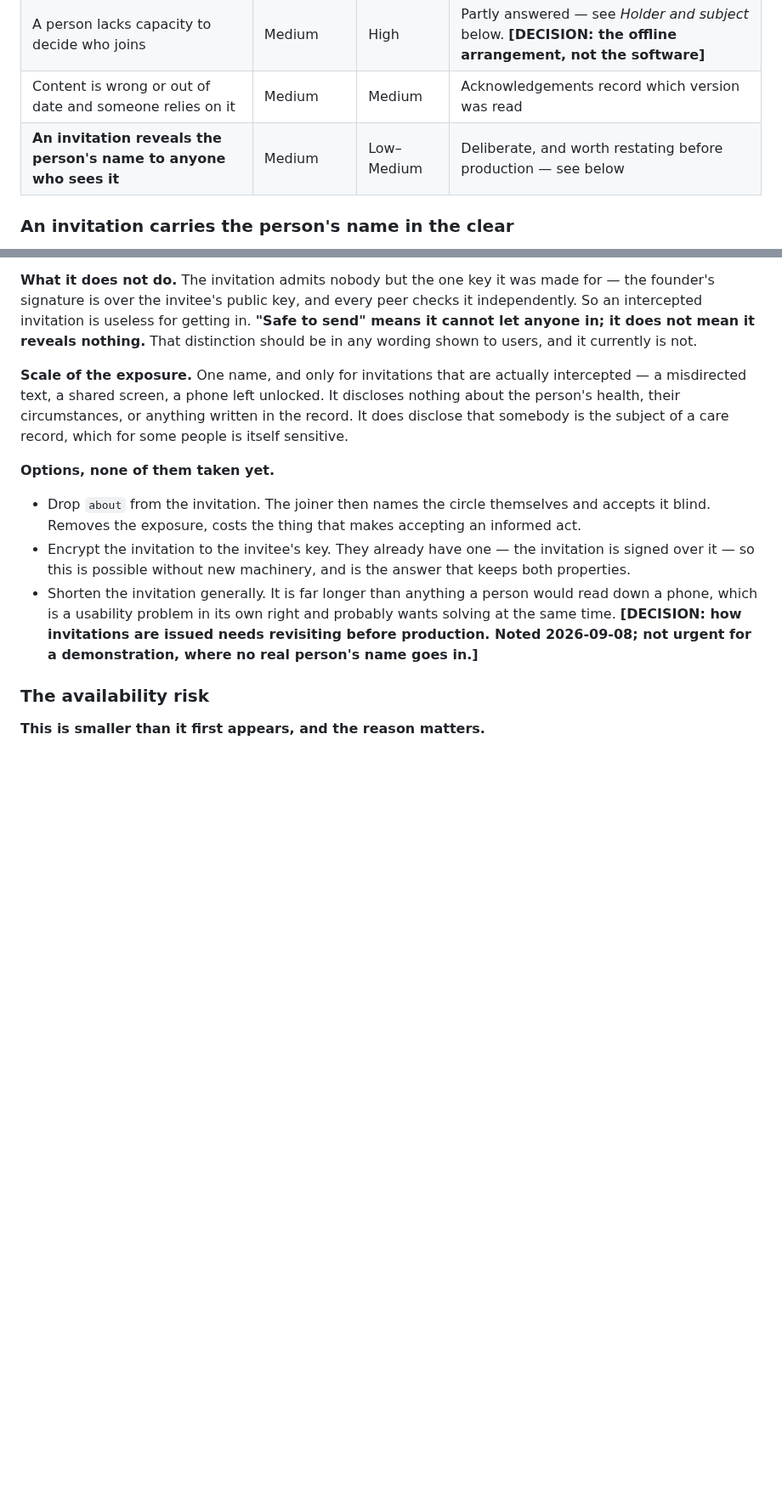
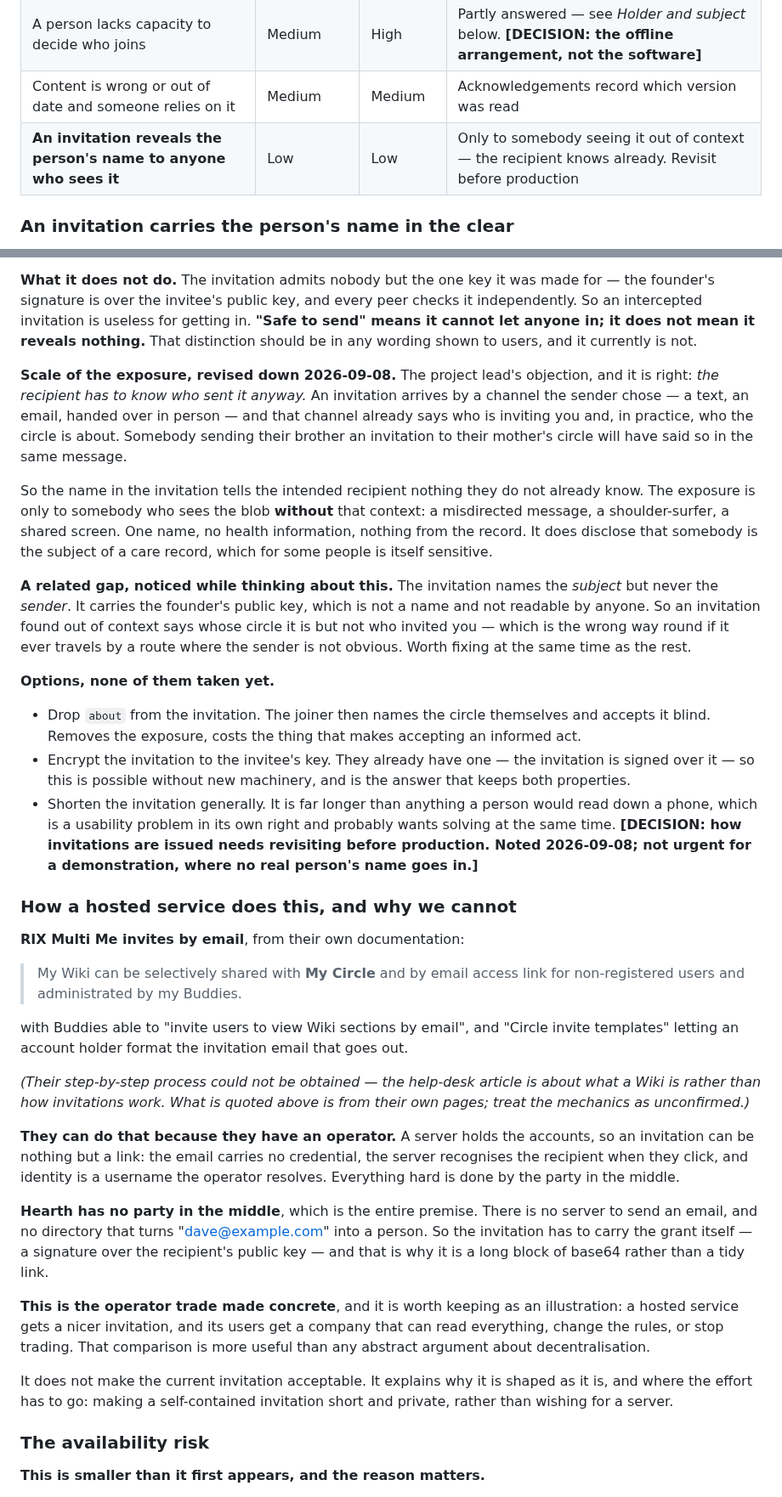
Before and after one commit to topeuph-ai/hearth, a Markdown page: docs/DPIA.md, 2 parts joined by grey strips. Shown at 85% size. Drawn GitHub-style; blank space fills up the shorter version.

Commit message:
The recipient knows who sent it, so the name tells them nothing new
A fair objection to yesterday's risk note, and it lowers the rating.
An invitation arrives by a channel the sender chose — a text, an email,
handed over — and that channel already says who is inviting you and, in
practice, who the circle is about. Somebody sending their brother an
invitation to their mother's circle will have said so in the same
message. The name in the blob tells the intended recipient nothing.

So the exposure is only to somebody seeing it without that context: a
misdirected message, a shoulder-surfer. Rated down from Medium/Low-Medium
to Low/Low, and the reasoning is written down rather than the number
quietly changed.

Noticed while thinking it through, and the more useful finding: the
invitation names the subject but never the sender. It carries the
founder's public key, which is not a name and not readable. An invitation
found out of context says whose circle it is but not who invited you —
the wrong way round.

And recorded how a hosted service does this, because the comparison is
the operator argument made concrete rather than abstract. RIX Multi Me
invites by email, with templates an account holder can format, because a
server holds the accounts: the email carries no credential, it carries a
link, and the party in the middle does everything hard. Hearth has no
party in the middle, so the invitation must carry the grant itself, and
that is why it is a block of base64 rather than a tidy link.

A hosted service gets a nicer invitation. Its users get a company that
can read everything and can stop trading. That trade is worth keeping in
these words.

Their exact mechanics could not be confirmed and it says so.

Co-Authored-By: Claude Opus 5 <noreply@anthropic.com>

```diff
--- a/docs/DPIA.md
+++ b/docs/DPIA.md
@@ -108,7 +108,7 @@ What this does *not* settle is the part that was never software: how a proxy com
 | Data cannot be erased once distributed to peers | Medium | Medium | Genuine tension with the right to erasure — see below |
 | A person lacks capacity to decide who joins | Medium | High | Partly answered — see *Holder and subject* below. **[DECISION: the offline arrangement, not the software]** |
 | Content is wrong or out of date and someone relies on it | Medium | Medium | Acknowledgements record which version was read |
-| **An invitation reveals the person's name to anyone who sees it** | Medium | Low–Medium | Deliberate, and worth restating before production — see below |
+| **An invitation reveals the person's name to anyone who sees it** | Low | Low | Only to somebody seeing it out of context — the recipient knows already. Revisit before production |
 
 ### An invitation carries the person's name in the clear
 
@@ -129,11 +129,26 @@ getting in. **"Safe to send" means it cannot let anyone in; it does not mean it
 reveals nothing.** That distinction should be in any wording shown to users,
 and it currently is not.
 
-**Scale of the exposure.** One name, and only for invitations that are actually
-intercepted — a misdirected text, a shared screen, a phone left unlocked. It
-discloses nothing about the person's health, their circumstances, or anything
-written in the record. It does disclose that somebody is the subject of a care
-record, which for some people is itself sensitive.
+**Scale of the exposure, revised down 2026-09-08.** The project lead's
+objection, and it is right: *the recipient has to know who sent it anyway.* An
+invitation arrives by a channel the sender chose — a text, an email, handed
+over in person — and that channel already says who is inviting you and, in
+practice, who the circle is about. Somebody sending their brother an invitation
+to their mother's circle will have said so in the same message.
+
+So the name in the invitation tells the intended recipient nothing they do not
+already know. The exposure is only to somebody who sees the blob **without**
+that context: a misdirected message, a shoulder-surfer, a shared screen. One
+name, no health information, nothing from the record. It does disclose that
+somebody is the subject of a care record, which for some people is itself
+sensitive.
+
+**A related gap, noticed while thinking about this.** The invitation names the
+*subject* but never the *sender*. It carries the founder's public key, which is
+not a name and not readable by anyone. So an invitation found out of context
+says whose circle it is but not who invited you — which is the wrong way round
+if it ever travels by a route where the sender is not obvious. Worth fixing at
+the same time as the rest.
 
 **Options, none of them taken yet.**
 
@@ -148,6 +163,42 @@ record, which for some people is itself sensitive.
   probably wants solving at the same time. **[DECISION: how invitations are
   issued needs revisiting before production. Noted 2026-09-08; not urgent for a
   demonstration, where no real person's name goes in.]**
+
+### How a hosted service does this, and why we cannot
+
+**RIX Multi Me invites by email**, from their own documentation:
+
+> My Wiki can be selectively shared with **My Circle** and by email access link
+> for non-registered users and administrated by my Buddies.
+
+with Buddies able to "invite users to view Wiki sections by email", and
+"Circle invite templates" letting an account holder format the invitation
+email that goes out.
+
+*(Their step-by-step process could not be obtained — the help-desk article is
+about what a Wiki is rather than how invitations work. What is quoted above is
+from their own pages; treat the mechanics as unconfirmed.)*
+
+**They can do that because they have an operator.** A server holds the
+accounts, so an invitation can be nothing but a link: the email carries no
+credential, the server recognises the recipient when they click, and identity
+is a username the operator resolves. Everything hard is done by the party in
+the middle.
+
+**Hearth has no party in the middle**, which is the entire premise. There is no
+server to send an email, and no directory that turns "dave@example.com" into a
+person. So the invitation has to carry the grant itself — a signature over the
+recipient's public key — and that is why it is a long block of base64 rather
+than a tidy link.
+
+**This is the operator trade made concrete**, and it is worth keeping as an
+illustration: a hosted service gets a nicer invitation, and its users get a
+company that can read everything, change the rules, or stop trading. That
+comparison is more useful than any abstract argument about decentralisation.
+
+It does not make the current invitation acceptable. It explains why it is
+shaped as it is, and where the effort has to go: making a self-contained
+invitation short and private, rather than wishing for a server.
 
 ### The availability risk
 
```
